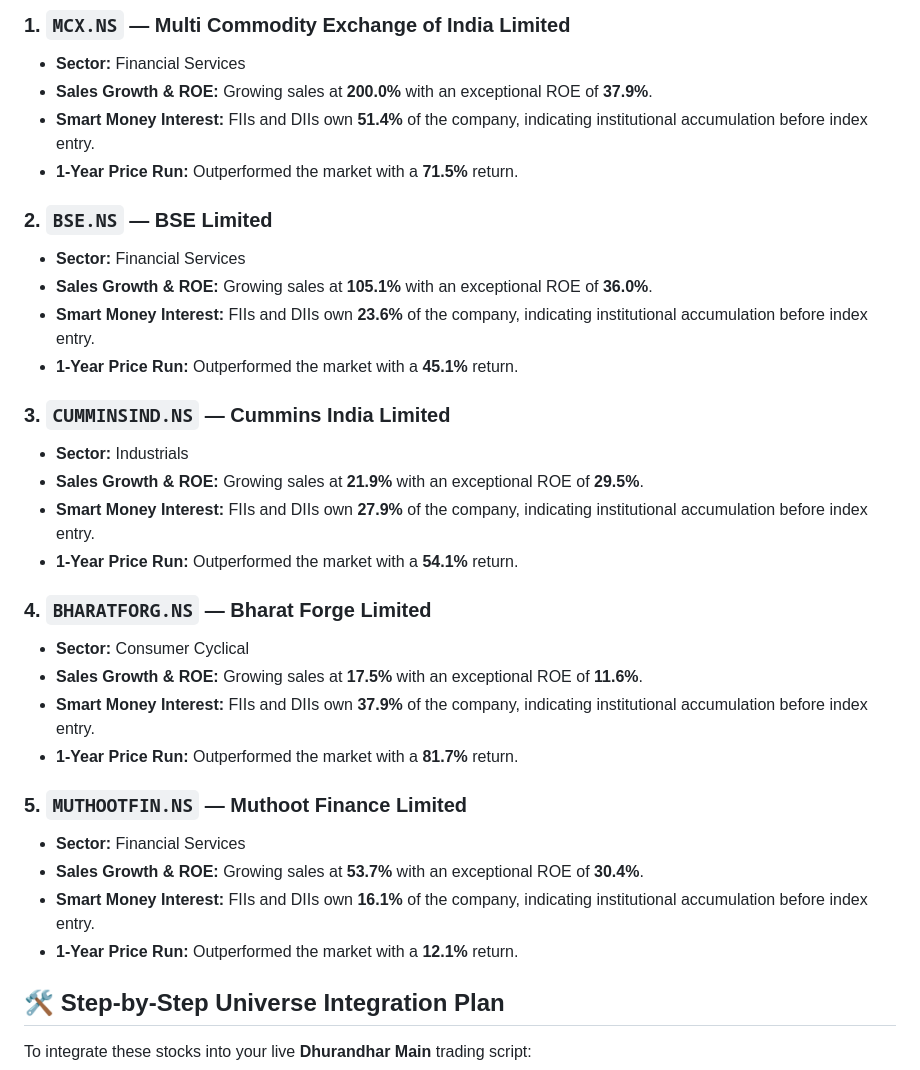
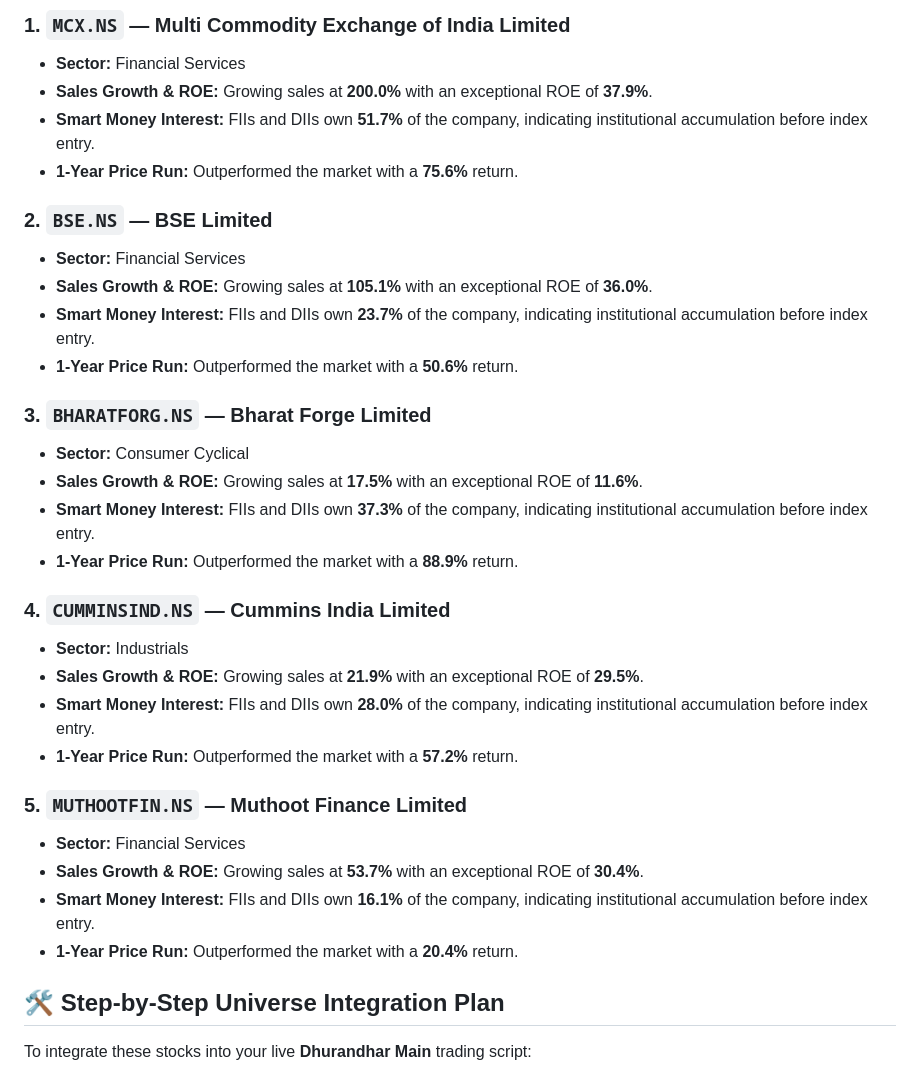
Before and after one commit to HypertextAssassin69/paper-trader, a Markdown page: reports/predictive_largecaps_model.md, the part around one of its changes. Drawn GitHub-style.

```diff
--- a/reports/predictive_largecaps_model.md
+++ b/reports/predictive_largecaps_model.md
@@ -39,32 +39,32 @@ We recommend replacing or updating the `MID_BASKET` inside your **Dhurandhar Mai
 ### 1. `MCX.NS` — Multi Commodity Exchange of India Limited
 * **Sector:** Financial Services
 * **Sales Growth & ROE:** Growing sales at **200.0%** with an exceptional ROE of **37.9%**.
-* **Smart Money Interest:** FIIs and DIIs own **51.4%** of the company, indicating institutional accumulation before index entry.
-* **1-Year Price Run:** Outperformed the market with a **71.5%** return.
+* **Smart Money Interest:** FIIs and DIIs own **51.7%** of the company, indicating institutional accumulation before index entry.
+* **1-Year Price Run:** Outperformed the market with a **75.6%** return.
 
 ### 2. `BSE.NS` — BSE Limited
 * **Sector:** Financial Services
 * **Sales Growth & ROE:** Growing sales at **105.1%** with an exceptional ROE of **36.0%**.
-* **Smart Money Interest:** FIIs and DIIs own **23.6%** of the company, indicating institutional accumulation before index entry.
-* **1-Year Price Run:** Outperformed the market with a **45.1%** return.
+* **Smart Money Interest:** FIIs and DIIs own **23.7%** of the company, indicating institutional accumulation before index entry.
+* **1-Year Price Run:** Outperformed the market with a **50.6%** return.
 
-### 3. `CUMMINSIND.NS` — Cummins India Limited
+### 3. `BHARATFORG.NS` — Bharat Forge Limited
+* **Sector:** Consumer Cyclical
+* **Sales Growth & ROE:** Growing sales at **17.5%** with an exceptional ROE of **11.6%**.
+* **Smart Money Interest:** FIIs and DIIs own **37.3%** of the company, indicating institutional accumulation before index entry.
+* **1-Year Price Run:** Outperformed the market with a **88.9%** return.
+
+### 4. `CUMMINSIND.NS` — Cummins India Limited
 * **Sector:** Industrials
 * **Sales Growth & ROE:** Growing sales at **21.9%** with an exceptional ROE of **29.5%**.
-* **Smart Money Interest:** FIIs and DIIs own **27.9%** of the company, indicating institutional accumulation before index entry.
-* **1-Year Price Run:** Outperformed the market with a **54.1%** return.
-
-### 4. `BHARATFORG.NS` — Bharat Forge Limited
-* **Sector:** Consumer Cyclical
-* **Sales Growth & ROE:** Growing sales at **17.5%** with an exceptional ROE of **11.6%**.
-* **Smart Money Interest:** FIIs and DIIs own **37.9%** of the company, indicating institutional accumulation before index entry.
-* **1-Year Price Run:** Outperformed the market with a **81.7%** return.
+* **Smart Money Interest:** FIIs and DIIs own **28.0%** of the company, indicating institutional accumulation before index entry.
+* **1-Year Price Run:** Outperformed the market with a **57.2%** return.
 
 ### 5. `MUTHOOTFIN.NS` — Muthoot Finance Limited
 * **Sector:** Financial Services
 * **Sales Growth & ROE:** Growing sales at **53.7%** with an exceptional ROE of **30.4%**.
 * **Smart Money Interest:** FIIs and DIIs own **16.1%** of the company, indicating institutional accumulation before index entry.
-* **1-Year Price Run:** Outperformed the market with a **12.1%** return.
+* **1-Year Price Run:** Outperformed the market with a **20.4%** return.
 
 ## 🛠️ Step-by-Step Universe Integration Plan
 To integrate these stocks into your live **Dhurandhar Main** trading script:
```
Also changed, not shown: other parts of reports/predictive_largecaps_model.md (+25 -25 lines).
